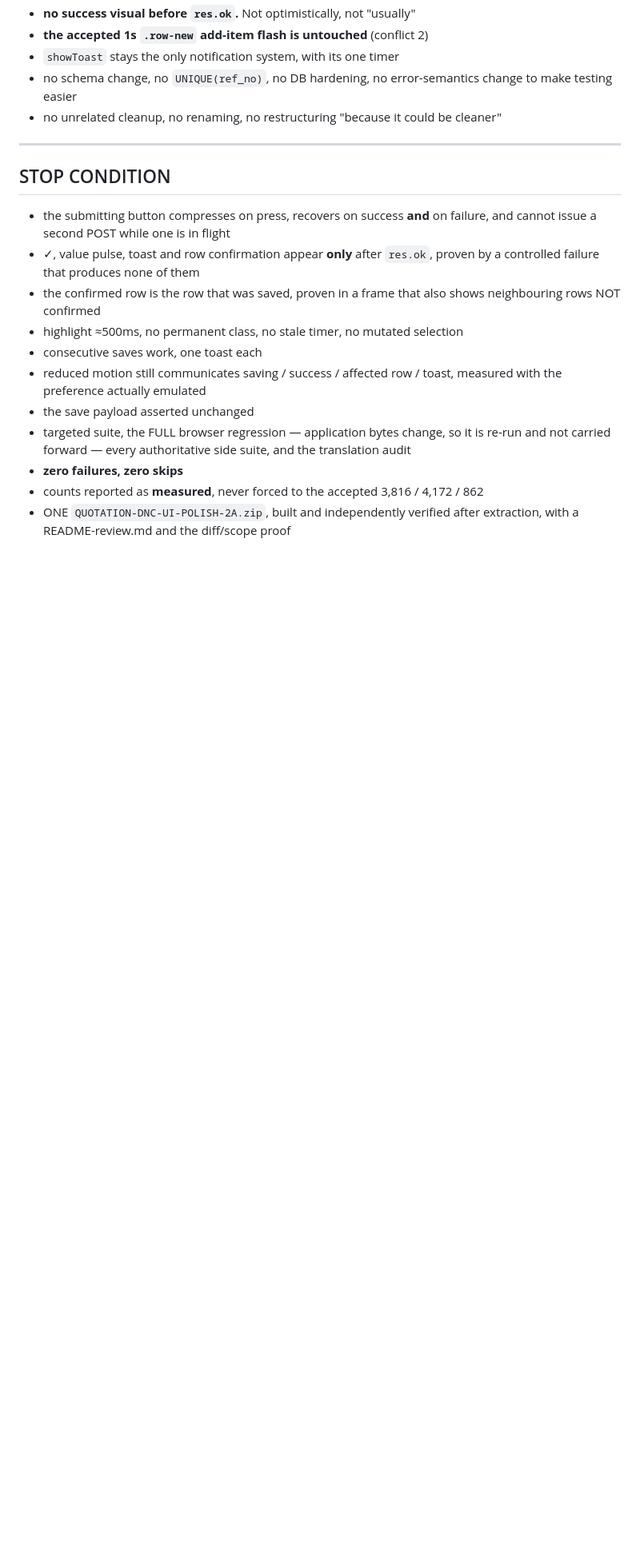
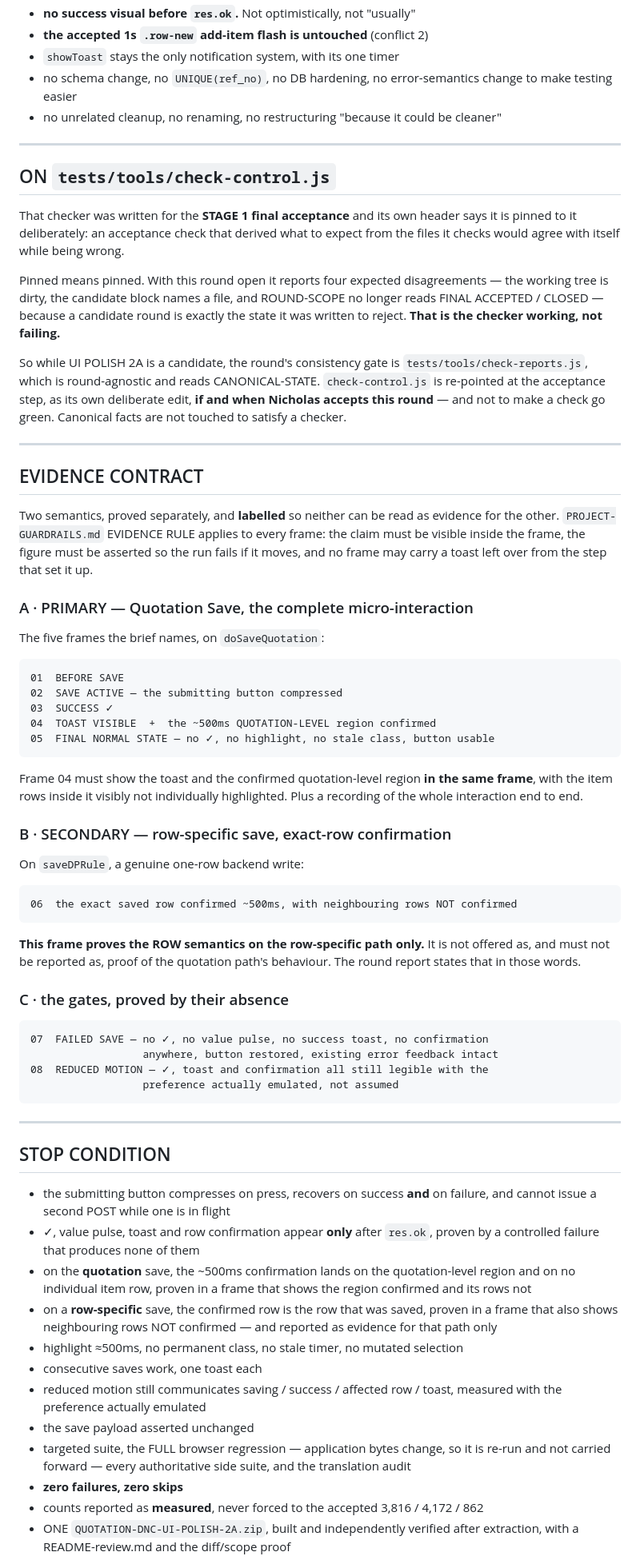
Before and after one commit to nicholaskoh999/quotation.dnchardware, a Markdown page: docs/control/ROUND-SCOPE.md, the part around one of its changes. Shown at 80% size. Rendered like a GitHub page; blank space fills up the shorter version.

````diff
--- a/docs/control/ROUND-SCOPE.md
+++ b/docs/control/ROUND-SCOPE.md
@@ -219,14 +237,85 @@ Specifically, and not negotiable:
 
 ---
 
+## ON `tests/tools/check-control.js`
+
+That checker was written for the **STAGE 1 final acceptance** and its own header
+says it is pinned to it deliberately: an acceptance check that derived what to
+expect from the files it checks would agree with itself while being wrong.
+
+Pinned means pinned. With this round open it reports four expected
+disagreements — the working tree is dirty, the candidate block names a file, and
+ROUND-SCOPE no longer reads FINAL ACCEPTED / CLOSED — because a candidate round
+is exactly the state it was written to reject. **That is the checker working, not
+failing.**
+
+So while UI POLISH 2A is a candidate, the round's consistency gate is
+`tests/tools/check-reports.js`, which is round-agnostic and reads CANONICAL-STATE.
+`check-control.js` is re-pointed at the acceptance step, as its own deliberate
+edit, **if and when Nicholas accepts this round** — and not to make a check go
+green. Canonical facts are not touched to satisfy a checker.
+
+---
+
+## EVIDENCE CONTRACT
+
+Two semantics, proved separately, and **labelled** so neither can be read as
+evidence for the other. `PROJECT-GUARDRAILS.md` EVIDENCE RULE applies to every
+frame: the claim must be visible inside the frame, the figure must be asserted
+so the run fails if it moves, and no frame may carry a toast left over from the
+step that set it up.
+
+### A · PRIMARY — Quotation Save, the complete micro-interaction
+
+The five frames the brief names, on `doSaveQuotation`:
+
+```
+01  BEFORE SAVE
+02  SAVE ACTIVE — the submitting button compressed
+03  SUCCESS ✓
+04  TOAST VISIBLE  +  the ~500ms QUOTATION-LEVEL region confirmed
+05  FINAL NORMAL STATE — no ✓, no highlight, no stale class, button usable
+```
+
+Frame 04 must show the toast and the confirmed quotation-level region **in the
+same frame**, with the item rows inside it visibly not individually highlighted.
+Plus a recording of the whole interaction end to end.
+
+### B · SECONDARY — row-specific save, exact-row confirmation
+
+On `saveDPRule`, a genuine one-row backend write:
+
+```
+06  the exact saved row confirmed ~500ms, with neighbouring rows NOT confirmed
+```
+
+**This frame proves the ROW semantics on the row-specific path only.** It is not
+offered as, and must not be reported as, proof of the quotation path's
+behaviour. The round report states that in those words.
+
+### C · the gates, proved by their absence
+
+```
+07  FAILED SAVE — no ✓, no value pulse, no success toast, no confirmation
+                  anywhere, button restored, existing error feedback intact
+08  REDUCED MOTION — ✓, toast and confirmation all still legible with the
+                  preference actually emulated, not assumed
+```
+
+---
+
 ## STOP CONDITION
 
 - the submitting button compresses on press, recovers on success **and** on
   failure, and cannot issue a second POST while one is in flight
 - ✓, value pulse, toast and row confirmation appear **only** after `res.ok`,
   proven by a controlled failure that produces none of them
-- the confirmed row is the row that was saved, proven in a frame that also shows
-  neighbouring rows NOT confirmed
+- on the **quotation** save, the ~500ms confirmation lands on the
+  quotation-level region and on no individual item row, proven in a frame that
+  shows the region confirmed and its rows not
+- on a **row-specific** save, the confirmed row is the row that was saved, proven
+  in a frame that also shows neighbouring rows NOT confirmed — and reported as
+  evidence for that path only
 - highlight ≈500ms, no permanent class, no stale timer, no mutated selection
 - consecutive saves work, one toast each
 - reduced motion still communicates saving / success / affected row / toast,
````
Also changed, not shown: other parts of docs/control/ROUND-SCOPE.md (+31 -13 lines).
